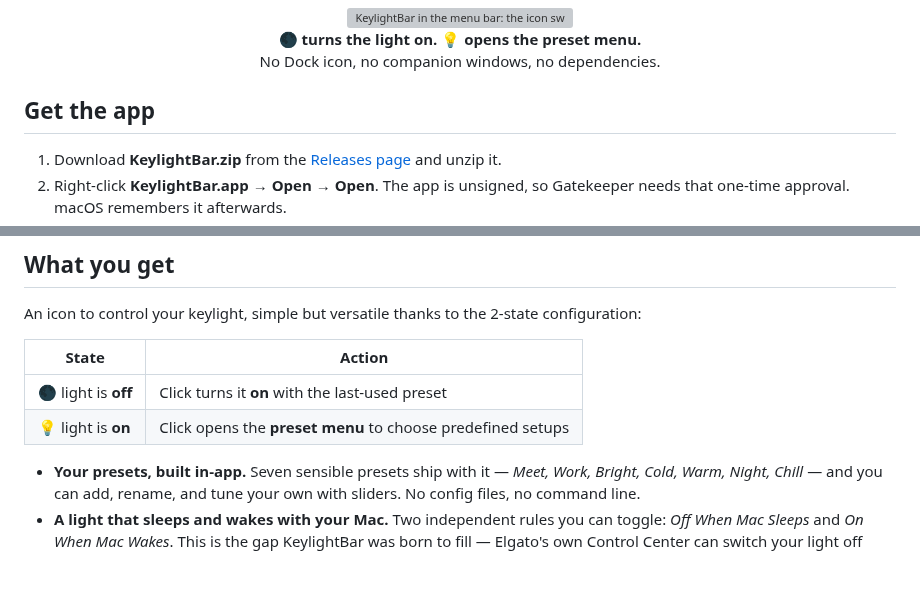
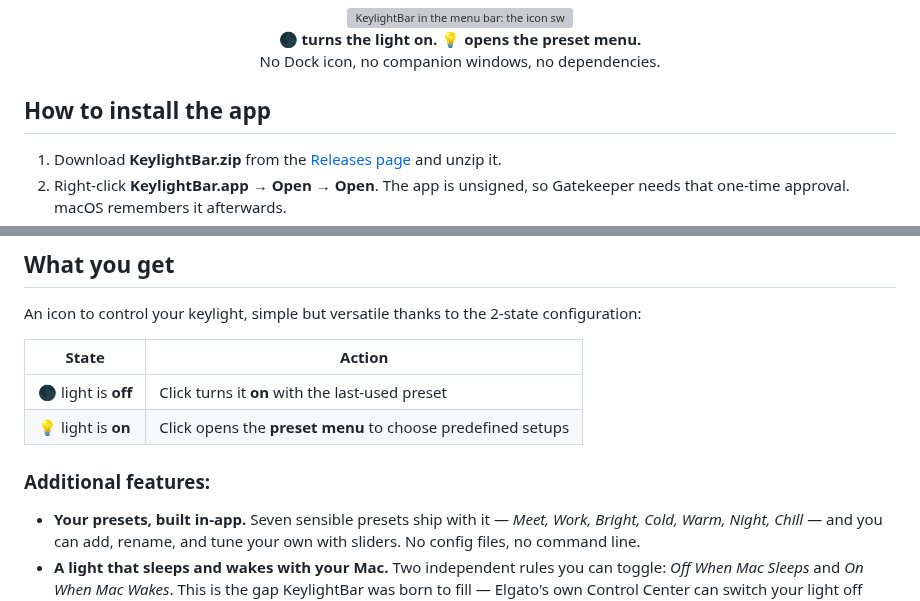
Before and after one commit to z3tt/keylightbar, a Markdown page: README.md, 2 parts joined by grey strips. Rendered like a GitHub page; blank space fills up the shorter version; grey boxes are pictures that could not be loaded.

Commit message:
Revise installation instructions and add features list
Updated installation instructions and added additional features section.

```diff
--- a/README.md
+++ b/README.md
@@ -16,7 +16,7 @@ Control any [Elgato Key Light](https://www.elgato.com/key-light) in your macOS m
 
 
 
-## Get the app
+## How to install the app
 
 1. Download **KeylightBar.zip** from the [Releases page](https://github.com/z3tt/keylightbar/releases) and unzip it.
 2. Right-click **KeylightBar.app** → **Open** → **Open**. The app is unsigned, so Gatekeeper needs that one-time approval. macOS remembers it afterwards.
@@ -32,6 +32,8 @@ An icon to control your keylight, simple but versatile thanks to the 2-state con
 | --- | --- |
 | 🌑 light is **off** | Click turns it **on** with the last-used preset |
 | 💡 light is **on** | Click opens the **preset menu** to choose predefined setups |
+
+### Additional features:
 
 - **Your presets, built in-app.** Seven sensible presets ship with it — *Meet, Work, Bright, Cold, Warm, Night, Chill* — and you can add, rename, and tune your own with sliders. No config files, no command line.
 - **A light that sleeps and wakes with your Mac.** Two independent rules you can toggle: *Off When Mac Sleeps* and *On When Mac Wakes*. This is the gap KeylightBar was born to fill — Elgato's own Control Center can switch your light off automatically, but nothing switches it back on when you return to your desk.
```
